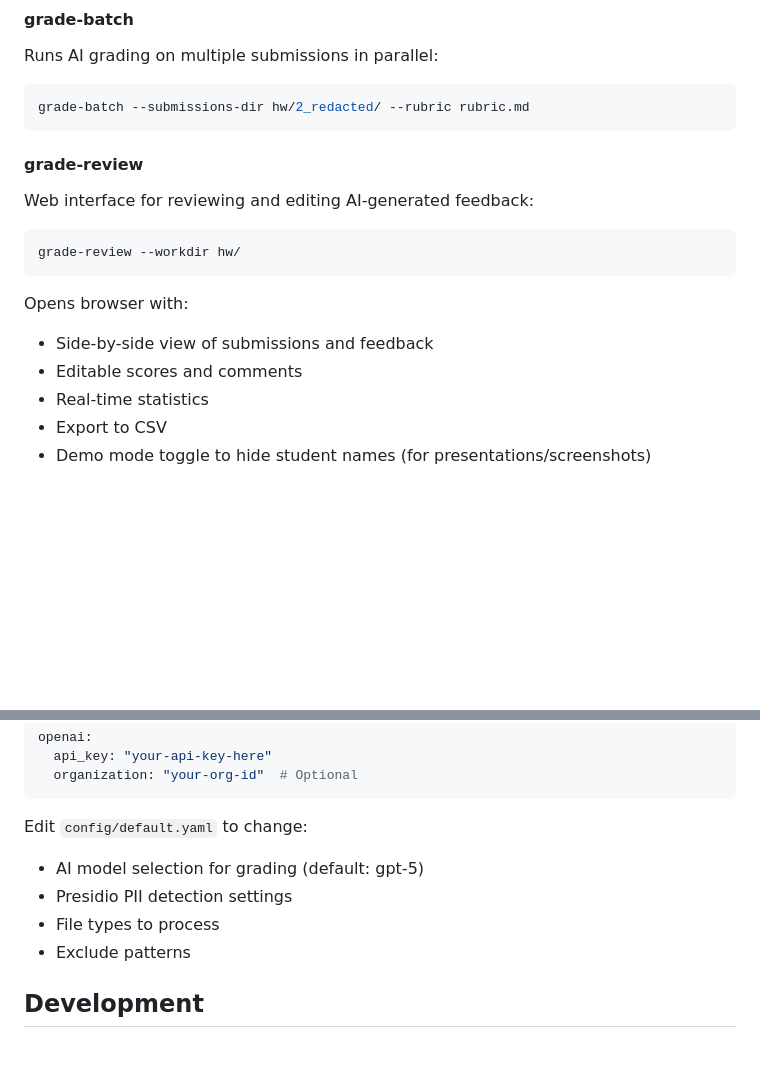
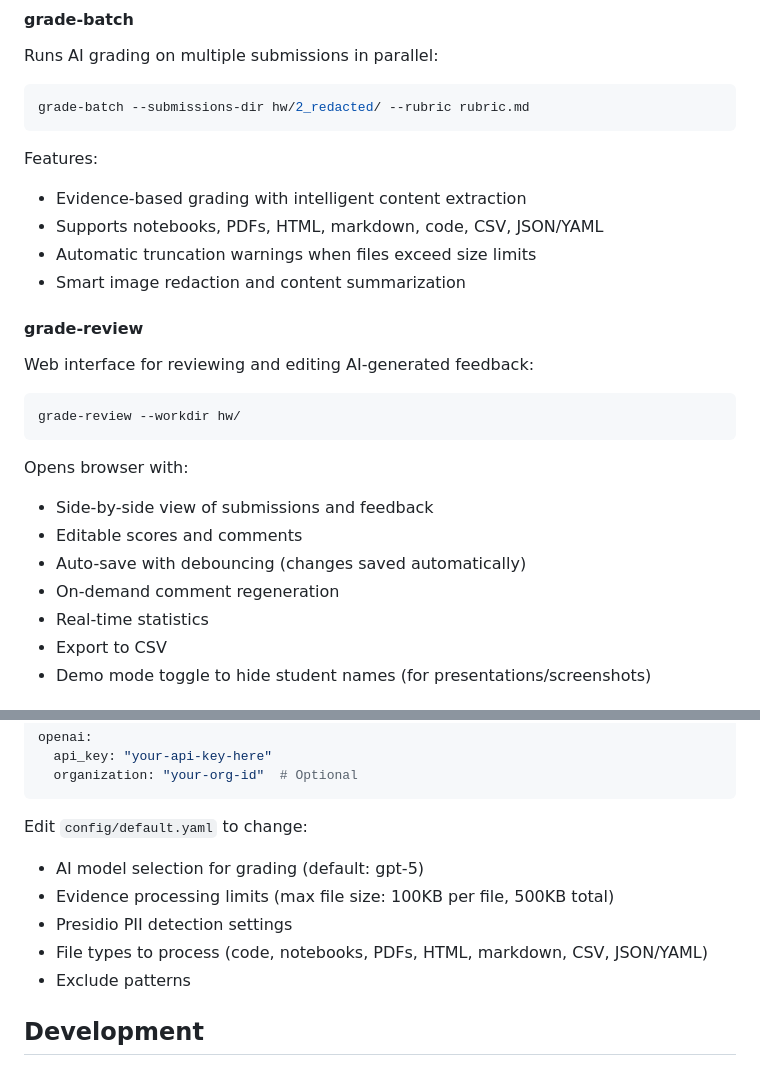
Before and after one commit to shilad/mira-feedback, a Markdown page: README.md, 2 parts joined by grey strips. GitHub-like rendering; blank space fills up the shorter version.

````diff
--- a/README.md
+++ b/README.md
@@ -72,6 +72,12 @@ Runs AI grading on multiple submissions in parallel:
 grade-batch --submissions-dir hw/2_redacted/ --rubric rubric.md
 ```
 
+Features:
+- Evidence-based grading with intelligent content extraction
+- Supports notebooks, PDFs, HTML, markdown, code, CSV, JSON/YAML
+- Automatic truncation warnings when files exceed size limits
+- Smart image redaction and content summarization
+
 #### grade-review
 Web interface for reviewing and editing AI-generated feedback:
 ```bash
@@ -80,6 +86,8 @@ grade-review --workdir hw/
 Opens browser with:
 - Side-by-side view of submissions and feedback
 - Editable scores and comments
+- Auto-save with debouncing (changes saved automatically)
+- On-demand comment regeneration
 - Real-time statistics
 - Export to CSV
 - Demo mode toggle to hide student names (for presentations/screenshots)
@@ -154,8 +162,9 @@ openai:
 
 Edit `config/default.yaml` to change:
 - AI model selection for grading (default: gpt-5)
+- Evidence processing limits (max file size: 100KB per file, 500KB total)
 - Presidio PII detection settings
-- File types to process
+- File types to process (code, notebooks, PDFs, HTML, markdown, CSV, JSON/YAML)
 - Exclude patterns
 
 ## Development
````
Also changed, not shown: other parts of README.md (+1 -1 lines), AGENTS.md (+48 -7 lines).
